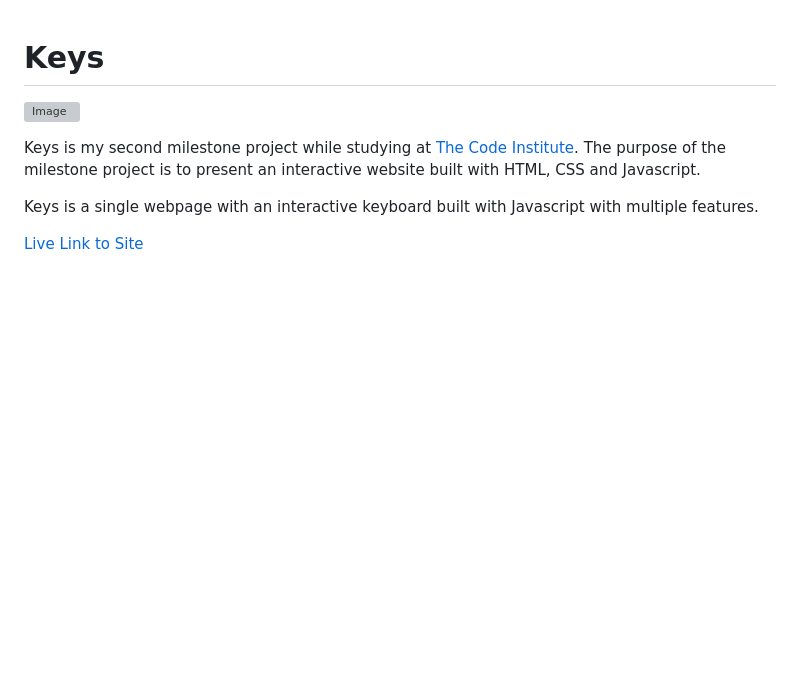
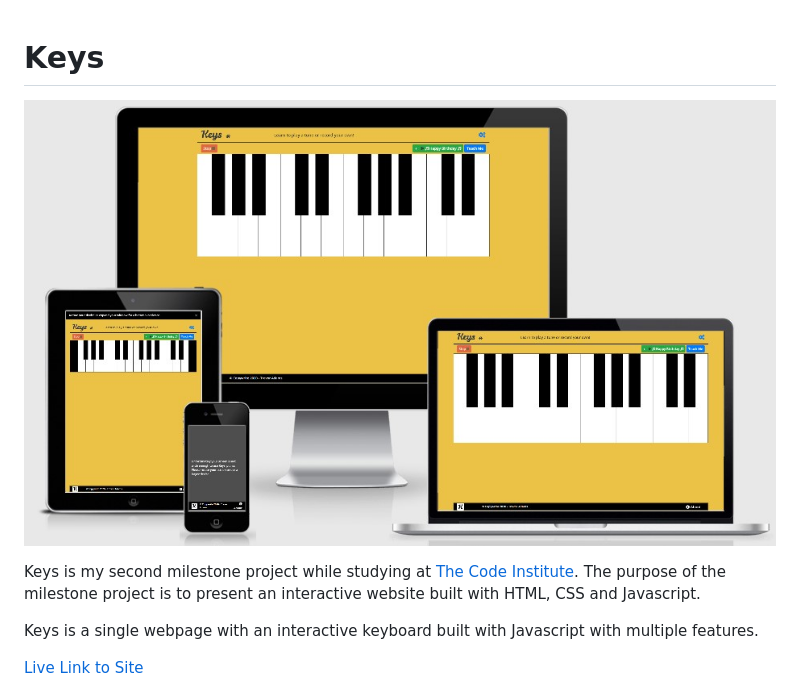
Before and after one commit to Trevbytes/Keys, a Markdown page: README.md, the part around the change. Drawn GitHub-style; pictures changed too: assets/images/am-i-responsive-update.jpg (added); blank space fills up the shorter version; grey boxes are pictures that could not be loaded.

Commit message:
Updated Am I Responsive image

```diff
--- a/README.md
+++ b/README.md
@@ -1,6 +1,6 @@
 # Keys
 
-![Image](./assets/images/am-i-responsive.jpg)
+![Image](./assets/images/am-i-responsive-update.jpg)
 
 Keys is my second milestone project while studying at [The Code Institute](https://codeinstitute.net/).
 The purpose of the milestone project is to present an interactive website built with HTML, CSS and Javascript.
```
Also changed, not shown: assets/images/user_stories/am-i-responsive.jpg (deleted).
